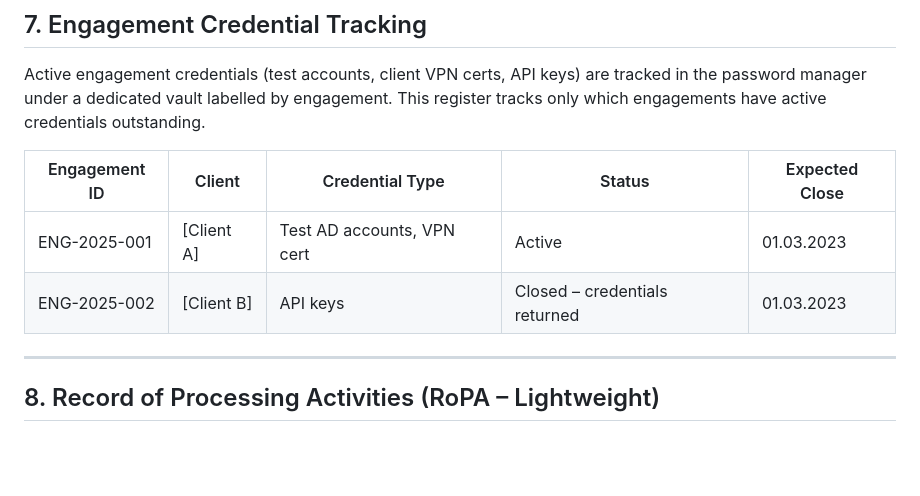
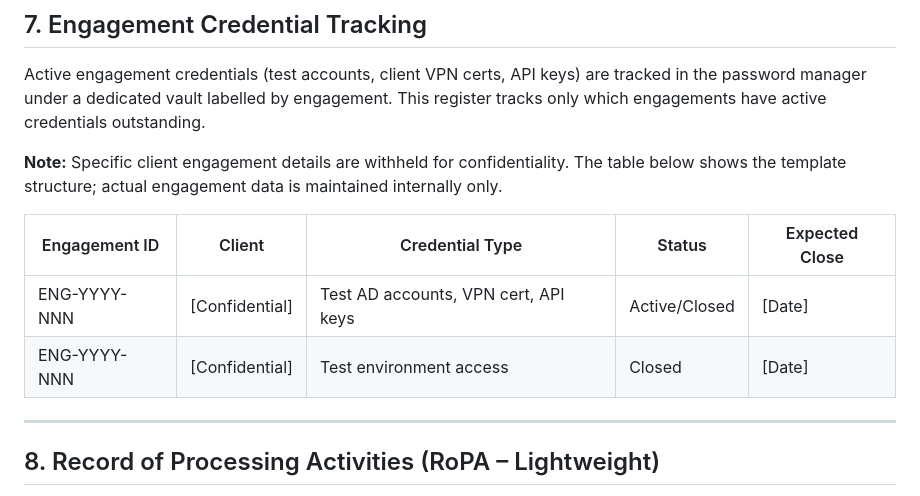
Before and after one commit to swiru95/kscsc-website, a Markdown page: contact/policies/07_asset_register.md, the part around the change. GitHub-like rendering; blank space fills up the shorter version.

Commit message:
Fixed policies

```diff
--- a/contact/policies/07_asset_register.md
+++ b/contact/policies/07_asset_register.md
@@ -74,10 +74,12 @@ This register inventories all information assets used in business operations. It
 
 Active engagement credentials (test accounts, client VPN certs, API keys) are tracked in the password manager under a dedicated vault labelled by engagement. This register tracks only which engagements have active credentials outstanding.
 
+**Note:** Specific client engagement details are withheld for confidentiality. The table below shows the template structure; actual engagement data is maintained internally only.
+
 | Engagement ID | Client | Credential Type | Status | Expected Close |
 |---|---|---|---|---|
-| ENG-2025-001 | [Client A] | Test AD accounts, VPN cert | Active | 01.03.2023 |
-| ENG-2025-002 | [Client B] | API keys | Closed – credentials returned | 01.03.2023 |
+| ENG-YYYY-NNN | [Confidential] | Test AD accounts, VPN cert, API keys | Active/Closed | [Date] |
+| ENG-YYYY-NNN | [Confidential] | Test environment access | Closed | [Date] |
 
 ---
 
```
Also changed, not shown: contact/policies/01_information_security_policy.md (+1 -1 lines).
